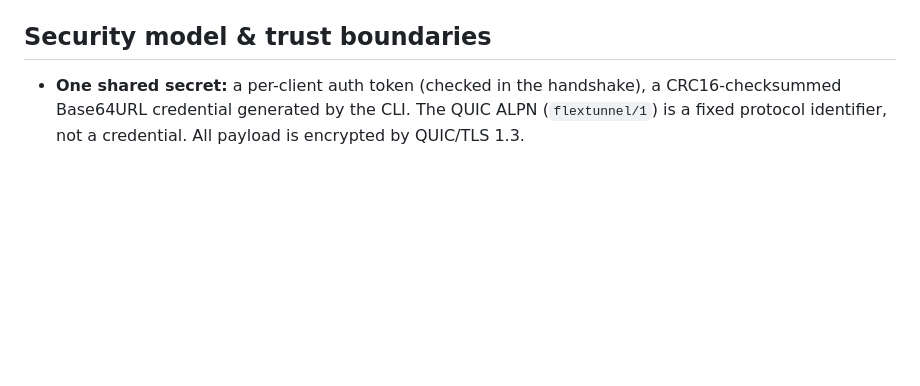
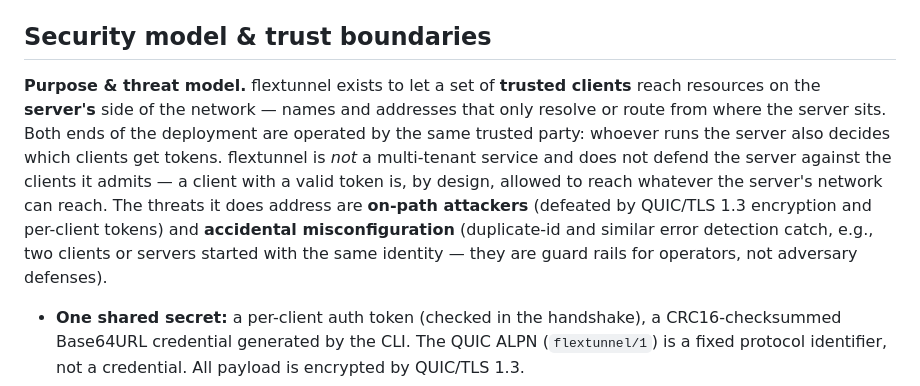
Before and after one commit to flexaccessdev/flextunnel, a Markdown page: docs/architecture.md, the part around the change. Rendered like a GitHub page; blank space fills up the shorter version.

```diff
--- a/docs/architecture.md
+++ b/docs/architecture.md
@@ -131,6 +131,18 @@ release profile's `panic = "abort"`).
 
 ## Security model & trust boundaries
 
+**Purpose & threat model.** flextunnel exists to let a set of **trusted clients**
+reach resources on the **server's** side of the network — names and addresses that
+only resolve or route from where the server sits. Both ends of the deployment are
+operated by the same trusted party: whoever runs the server also decides which
+clients get tokens. flextunnel is *not* a multi-tenant service and does not defend
+the server against the clients it admits — a client with a valid token is, by
+design, allowed to reach whatever the server's network can reach. The threats it
+does address are **on-path attackers** (defeated by QUIC/TLS 1.3 encryption and
+per-client tokens) and **accidental misconfiguration** (duplicate-id and similar
+error detection catch, e.g., two clients or servers started with the same
+identity — they are guard rails for operators, not adversary defenses).
+
 - **One shared secret:** a per-client auth token (checked in the handshake), a
   CRC16-checksummed Base64URL credential generated by the CLI. The QUIC ALPN
   (`flextunnel/1`) is a fixed protocol identifier, not a credential. All payload
```
Also changed, not shown: README.md (+12 -0 lines).
